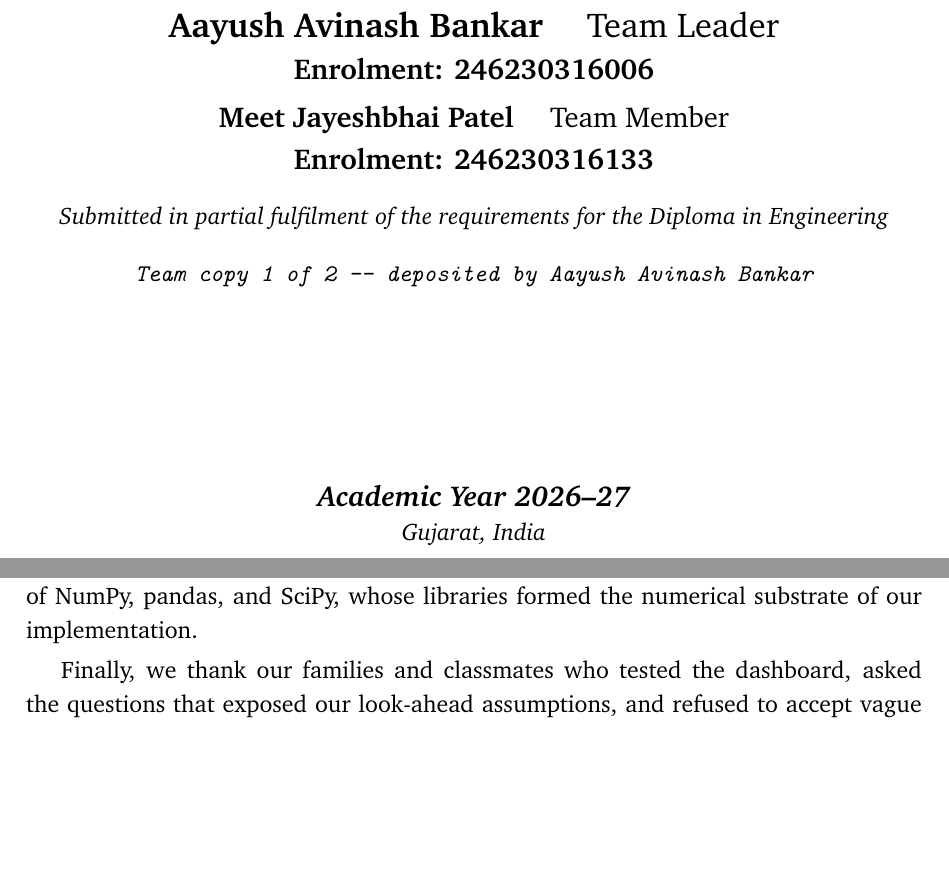
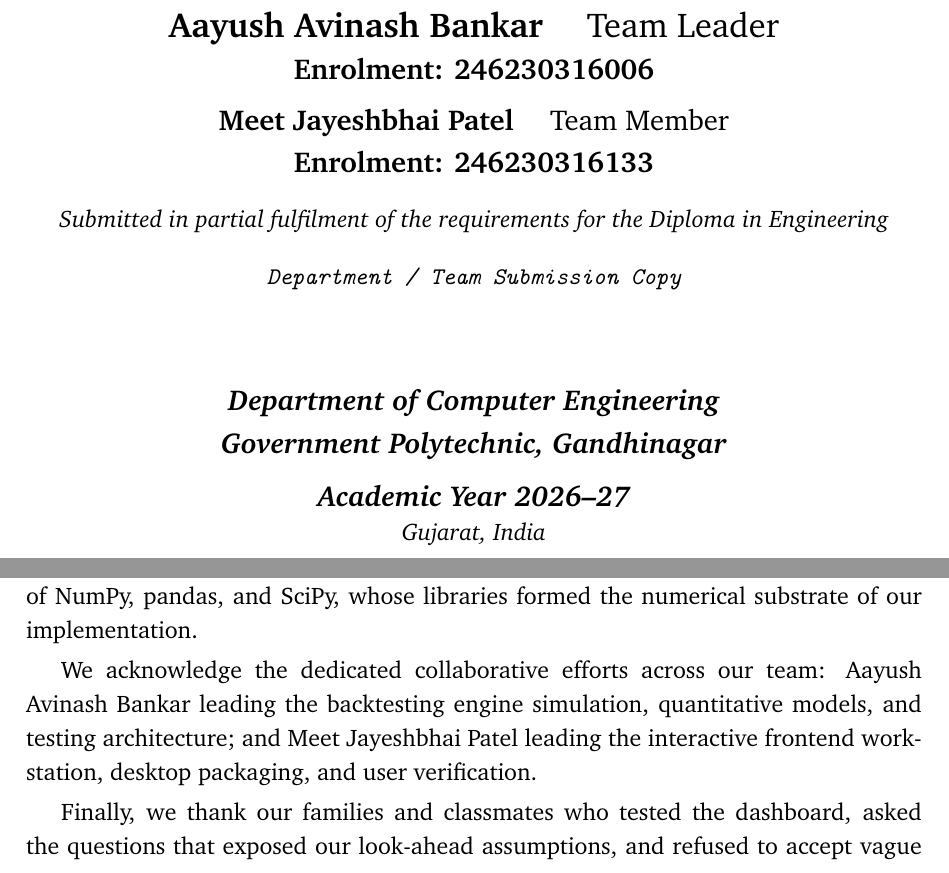
Before and after one commit to Aayushbankar/Quantlab, a LaTeX thesis (docs/Pramaan_Report.tex): two parts of pages 1 and 4 of 47, joined at a grey line, cut so that both start at the same text, the shorter picture padded with empty space. Compiled offline with pdfLaTeX.

Commit message:
Configure 3 report editions: Team copy and 2 individual member copies with collaboration declarations

```diff
--- a/docs/Pramaan_Report.tex
+++ b/docs/Pramaan_Report.tex
@@ -107,5 +107,3 @@
 
 \newcommand{\rupee}{Rs.\ }
 \newcommand{\doi}[1]{\texttt{doi:#1}}
-% Per-member printed copies (identical content; only the deposit line differs)
-\newcommand{\memberLead}{Aayush Avinash Bankar}
@@ -117,4 +110,8 @@
-\newcommand{\copyNo}{1}
+% ================= REPORT COPY CONFIGURATION =================
+% 0: Team Copy (Master / Department copy with both students)
+% 1: Personal Copy - Aayush Avinash Bankar (Only Aayush on Title & Certificate; Meet on later pages)
+% 2: Personal Copy - Meet Jayeshbhai Patel (Only Meet on Title & Certificate; Aayush on later pages)
+\newcommand{\copyMode}{0}
 \newcommand{\runid}[1]{\texttt{#1}}
 
 \begin{document}
@@ -153,10 +150,20 @@
         \vspace{0.5cm}
 
         \textbf{Submitted by} \\[0.2cm]
-        {\Large \textbf{\memberLead} \quad \memberRole} \\
-        \textbf{Enrolment: \memberEnrol} \\[0.1cm]
-        {\large \textbf{\otherName} \quad \otherRole} \\
-        \textbf{Enrolment: \otherEnrol}
+\ifcase\copyMode
+        {\Large \textbf{Aayush Avinash Bankar} \quad Team Leader} \\
+        \textbf{Enrolment: 246230316006} \\[0.15cm]
+        {\large \textbf{Meet Jayeshbhai Patel} \quad Team Member} \\
+        \textbf{Enrolment: 246230316133}
+\or
+        {\LARGE \textbf{Aayush Avinash Bankar}} \\[0.15cm]
+        \textbf{Enrolment No.: 246230316006} \\[0.1cm]
+        \textit{Team Leader}
+\or
+        {\LARGE \textbf{Meet Jayeshbhai Patel}} \\[0.15cm]
+        \textbf{Enrolment No.: 246230316133} \\[0.1cm]
+        \textit{Team Member}
+\fi
 
         \vspace{0.25cm}
         \normalsize\itshape
@@ -164,10 +171,19 @@
 
         \vspace{0.3cm}
         \normalsize
-        \texttt{Team copy \copyNo\ of 2 --- deposited by \memberLead}
+\ifcase\copyMode
+        \texttt{Department / Team Submission Copy}
+\or
+        \texttt{Individual Student Copy --- Aayush Avinash Bankar}
+\or
+        \texttt{Individual Student Copy --- Meet Jayeshbhai Patel}
+\fi
 
         \vfill
         \large
+        \textbf{Department of Computer Engineering} \\
+        \textbf{Government Polytechnic, Gandhinagar} \\
+        \vspace{0.2cm}
         \textbf{Academic Year 2026--27} \\
         \normalsize
         Gujarat, India
@@ -301,6 +357,14 @@ Almgren and Chriss's work on optimal execution and market impact, were the direc
 theoretical foundations of the analytics module. We also acknowledge the
 maintainers of NumPy, pandas, and SciPy, whose libraries formed the numerical
 substrate of our implementation.
+
+\ifcase\copyMode
+We acknowledge the dedicated collaborative efforts across our team: Aayush Avinash Bankar leading the backtesting engine simulation, quantitative models, and testing architecture; and Meet Jayeshbhai Patel leading the interactive frontend workstation, desktop packaging, and user verification.
+\or
+I gratefully acknowledge the dedicated collaboration of my teammate, Meet Jayeshbhai Patel (246230316133), who spearheaded the frontend workstation architecture, desktop packaging, and user interface verification.
+\or
+I gratefully acknowledge the technical mentorship and collaboration of my team leader, Aayush Avinash Bankar (246230316006), who developed the core event-driven simulation engine, Indian statutory cost stack, and statistical diagnostics.
+\fi
 
 Finally, we thank our families and classmates who tested the dashboard, asked the
 questions that exposed our look-ahead assumptions, and refused to accept vague
```
Also changed, not shown: docs/Pramaan_Report_Team.pdf (added), docs/Pramaan_Report.tex (45 more changed lines), 4 other files.
